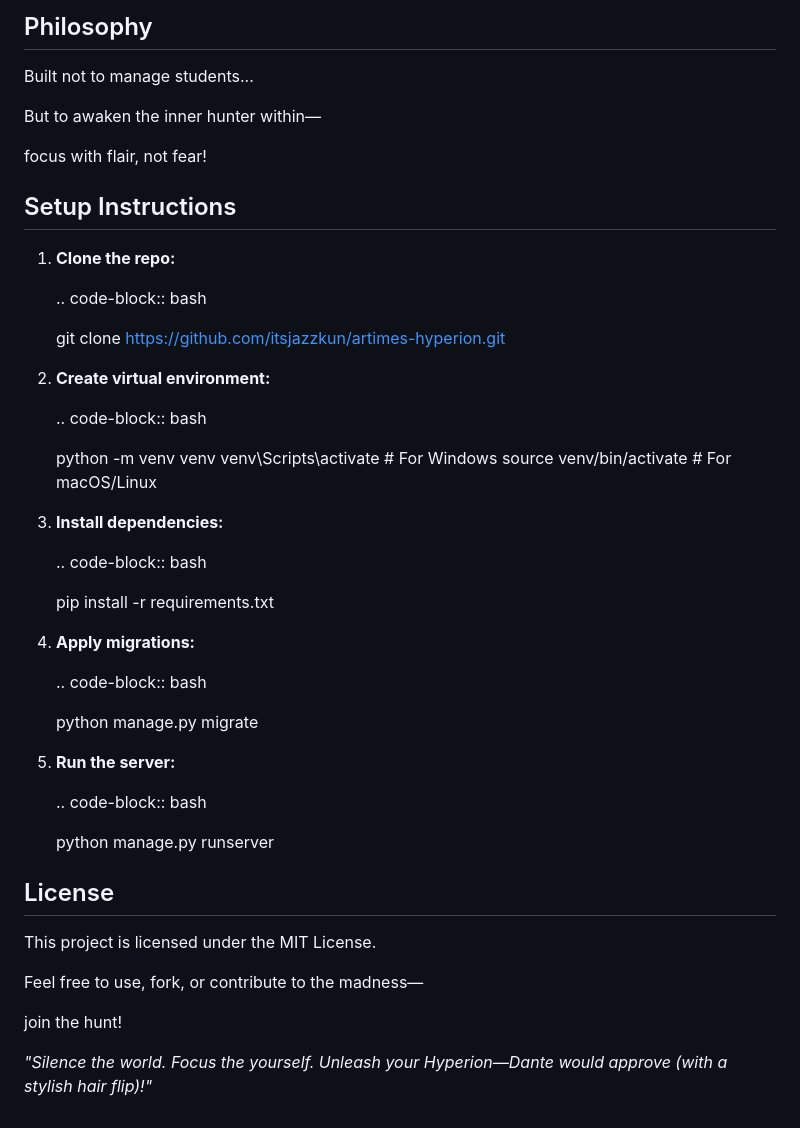
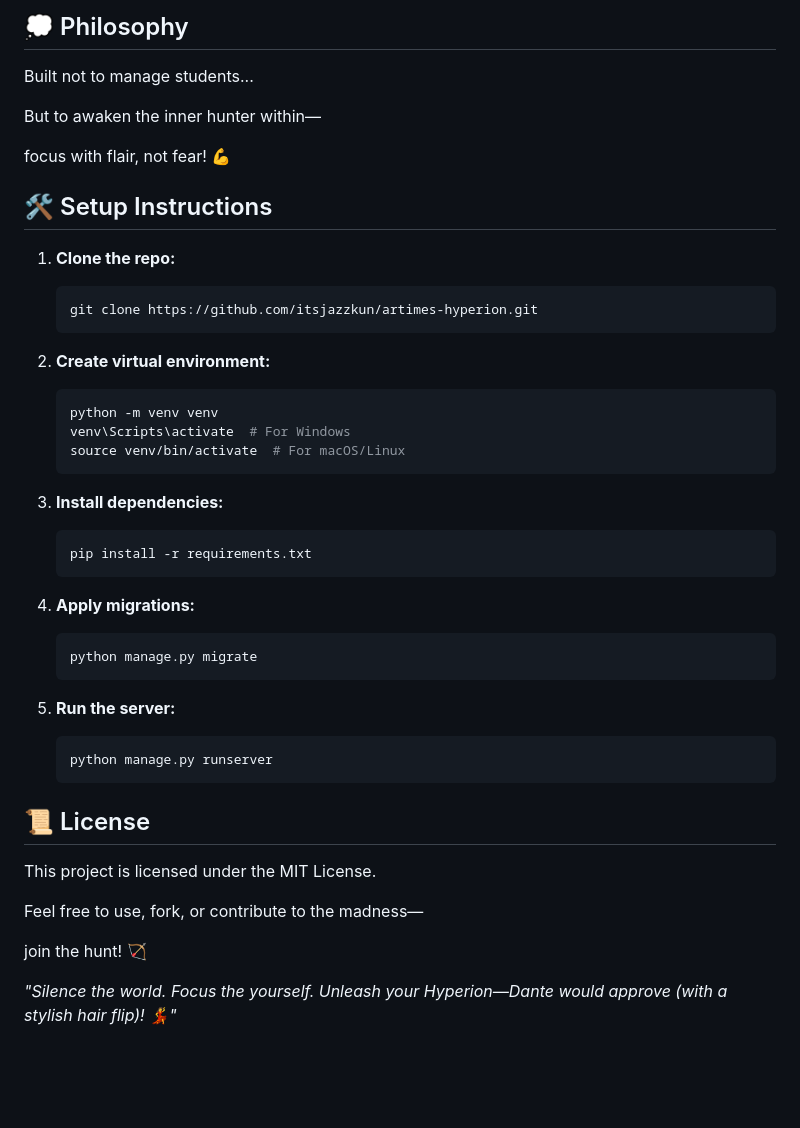
Before and after one commit to Sick0M0de/artimes-hyperion, a Markdown page: README.md, the part around one of its changes. Drawn GitHub-style; blank space fills up the shorter version.

````diff
--- a/README.md
+++ b/README.md
@@ -83,55 +88,54 @@ Database Setup Ritual
 
-Philosophy
----
+
+## 💭 Philosophy
 
 Built not to manage students...
 
 But to awaken the inner hunter within—
 
-focus with flair, not fear!
+focus with flair, not fear! 💪
 
-Setup Instructions
----
+
+
+
+## 🛠️ Setup Instructions
 
 1. **Clone the repo:**
-
-   .. code-block:: bash
-
-      git clone https://github.com/itsjazzkun/artimes-hyperion.git
+   ```bash
+   git clone https://github.com/itsjazzkun/artimes-hyperion.git
+   ```
 
 2. **Create virtual environment:**
-
-   .. code-block:: bash
-
-      python -m venv venv
-      venv\Scripts\activate  # For Windows
-      source venv/bin/activate  # For macOS/Linux
+   ```bash
+   python -m venv venv
+   venv\Scripts\activate  # For Windows
+   source venv/bin/activate  # For macOS/Linux
+   ```
 
 3. **Install dependencies:**
-
-   .. code-block:: bash
-
-      pip install -r requirements.txt
+   ```bash
+   pip install -r requirements.txt
+   ```
 
 4. **Apply migrations:**
-
-   .. code-block:: bash
-
-      python manage.py migrate
+   ```bash
+   python manage.py migrate
+   ```
 
 5. **Run the server:**
+   ```bash
+   python manage.py runserver
+   ```
 
-   .. code-block:: bash
 
-      python manage.py runserver
 
-License
----
+
+## 📜 License
 
 This project is licensed under the MIT License.
 
 Feel free to use, fork, or contribute to the madness—
 
-join the hunt!
+join the hunt! 🏹
 
-*"Silence the world. Focus the yourself. Unleash your Hyperion—Dante would approve (with a stylish hair flip)!"*
+*"Silence the world. Focus the yourself. Unleash your Hyperion—Dante would approve (with a stylish hair flip)! 💃"*
````
Also changed, not shown: other parts of README.md (+44 -39 lines).
